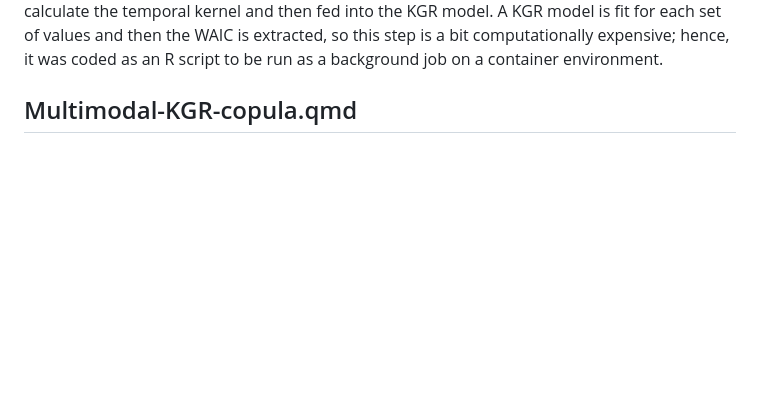
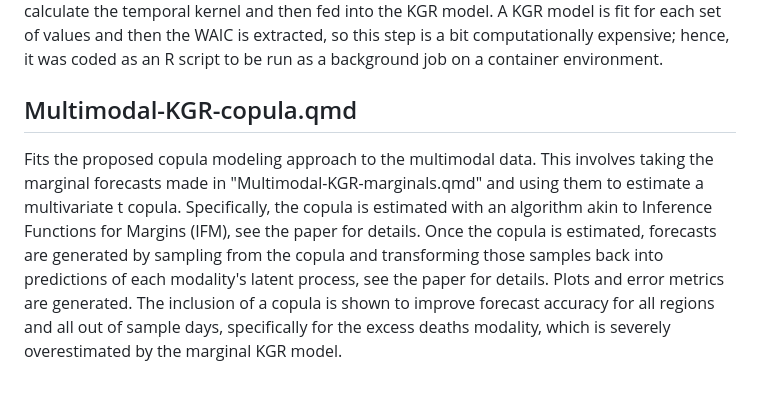
Before and after one commit to jeffwu25/multimodal-KGR, a Markdown page: README.md, the part around the change. Drawn GitHub-style; blank space fills up the shorter version.

```diff
--- a/README.md
+++ b/README.md
@@ -24,3 +24,5 @@ Fits KGR models to each of the modalities separately. This involves learning a s
 Implements the grid search for each KGR model's temporal kernel hyperparameters. A Latin hypercube sampling scheme is used to generate a grid of potential hyperparameters values for a scale and two length parameters. Different sets of hyperparameter values are plugged in to calculate the temporal kernel and then fed into the KGR model. A KGR model is fit for each set of values and then the WAIC is extracted, so this step is a bit computationally expensive; hence, it was coded as an R script to be run as a background job on a container environment.
 
 ## Multimodal-KGR-copula.qmd
+
+Fits the proposed copula modeling approach to the multimodal data. This involves taking the marginal forecasts made in "Multimodal-KGR-marginals.qmd" and using them to estimate a multivariate t copula. Specifically, the copula is estimated with an algorithm akin to Inference Functions for Margins (IFM), see the paper for details. Once the copula is estimated, forecasts are generated by sampling from the copula and transforming those samples back into predictions of each modality's latent process, see the paper for details. Plots and error metrics are generated. The inclusion of a copula is shown to improve forecast accuracy for all regions and all out of sample days, specifically for the excess deaths modality, which is severely overestimated by the marginal KGR model.
```
